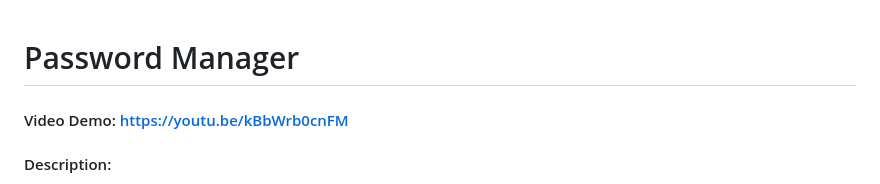
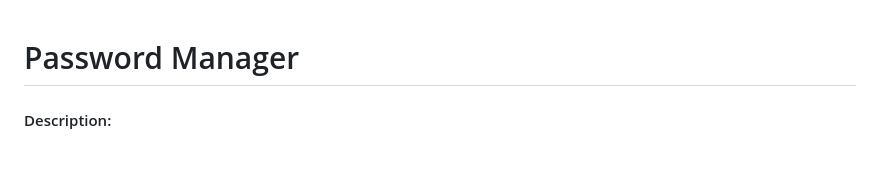
Before and after one commit to Lghtngf4st/Password-Manager, a Markdown page: README.md, the part around the change. Drawn GitHub-style; blank space fills up the shorter version.

```diff
--- a/README.md
+++ b/README.md
@@ -1,5 +1,4 @@
 # Password Manager
-#### Video Demo: https://youtu.be/kBbWrb0cnFM
 #### Description:
 This project is a web based password manager built with Flask that allows users to register, authenticate, generate strong passwords, evaluate password strength, and store credentials securely in an encrypted vault. It is designed to be employed with modern web security concepts, including authentication, hashing, key derivation, session management, and user focused security feedback.
 
```
